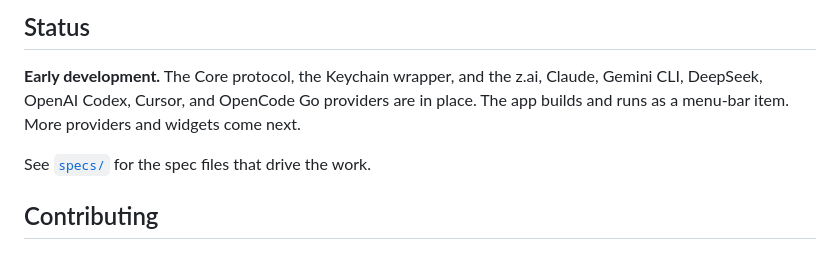
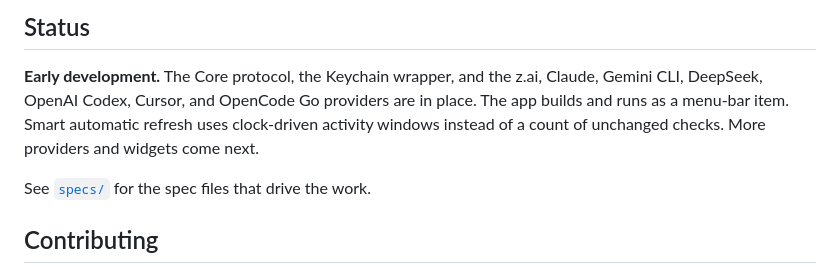
Before and after one commit to victorhqc/filbert, a Markdown page: README.md, the part around the change. Drawn GitHub-style.

Commit message:
docs(readme): note activity-window smart refresh
State in the Status section that Smart automatic refresh uses
clock-driven activity windows instead of a count of unchanged checks.

```diff
--- a/README.md
+++ b/README.md
@@ -349,8 +349,9 @@ verify a signed release locally can read
 
 **Early development.** The Core protocol, the Keychain wrapper, and the z.ai,
 Claude, Gemini CLI, DeepSeek, OpenAI Codex, Cursor, and OpenCode Go providers
-are in place. The app builds and runs as a menu-bar item. More providers and
-widgets come next.
+are in place. The app builds and runs as a menu-bar item. Smart automatic
+refresh uses clock-driven activity windows instead of a count of unchanged
+checks. More providers and widgets come next.
 
 See [`specs/`](specs/) for the spec files that drive the work.
 
```
